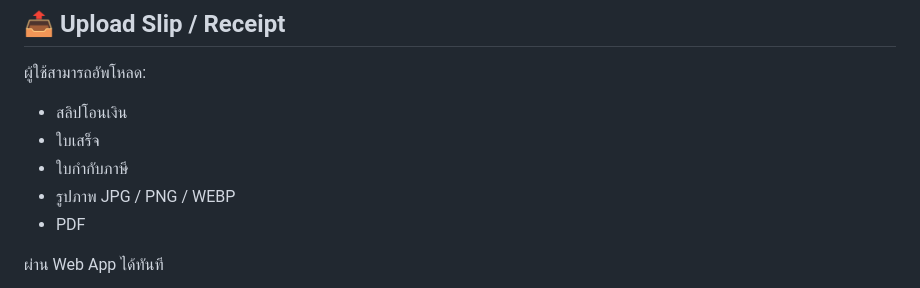
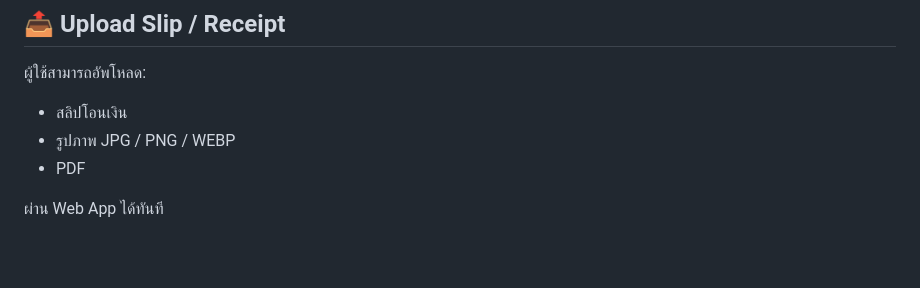
Before and after one commit to prakapat/slip-tracker, a Markdown page: README.md, the part around the change. Rendered like a GitHub page; blank space fills up the shorter version.

```diff
--- a/README.md
+++ b/README.md
@@ -15,8 +15,6 @@
 ผู้ใช้สามารถอัพโหลด:
 
 * สลิปโอนเงิน
-* ใบเสร็จ
-* ใบกำกับภาษี
 * รูปภาพ JPG / PNG / WEBP
 * PDF
 
```
